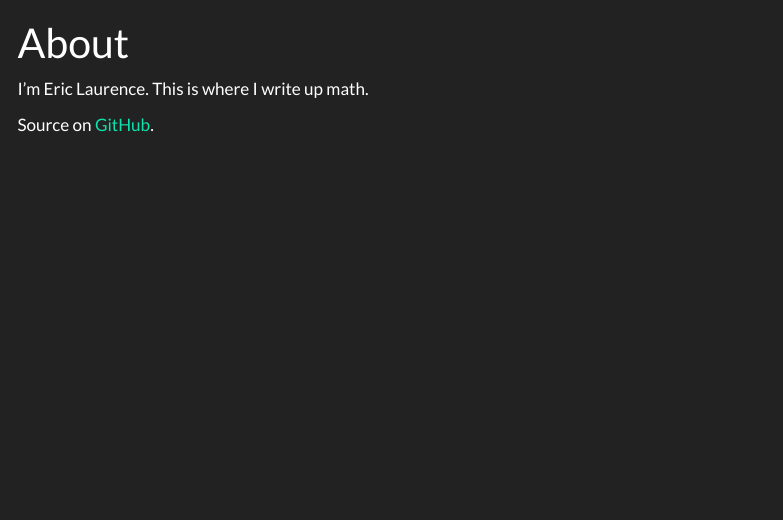
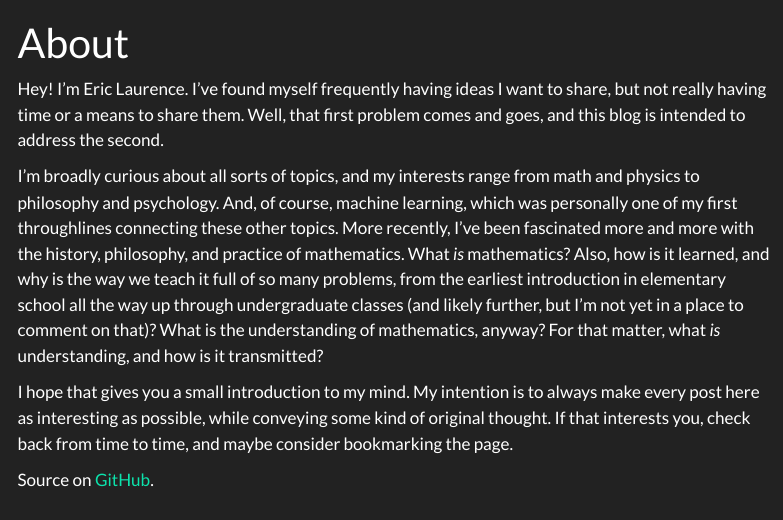
Before and after one commit to Eric-Laurence/notes, a Quarto document (about.qmd): the page in a window 1100 px wide, from its top. Rendered offline with R 4.5, knitr and Pandoc in place of Quarto, with nearby package versions; menus at the side of the page are left out.

Commit message:
Update about me

```diff
--- a/about.qmd
+++ b/about.qmd
@@ -2,6 +2,10 @@
 title: "About"
 ---
 
-I'm Eric Laurence. This is where I write up math.
+Hey! I'm Eric Laurence. I've found myself frequently having ideas I want to share, but not really having time or a means to share them. Well, that first problem comes and goes, and this blog is intended to address the second.
+
+I'm broadly curious about all sorts of topics, and my interests range from math and physics to philosophy and psychology. And, of course, machine learning, which was personally one of my first throughlines connecting these other topics. More recently, I've been fascinated more and more with the history, philosophy, and practice of mathematics. What *is* mathematics? Also, how is it learned, and why is the way we teach it full of so many problems, from the earliest introduction in elementary school all the way up through undergraduate classes (and likely further, but I'm not yet in a place to comment on that)? What is the understanding of mathematics, anyway? For that matter, what *is* understanding, and how is it transmitted?
+
+I hope that gives you a small introduction to my mind. My intention is to always make every post here as interesting as possible, while conveying some kind of original thought. If that interests you, check back from time to time, and maybe consider bookmarking the page.
 
 Source on [GitHub](https://github.com/Eric-Laurence/notes).
```
